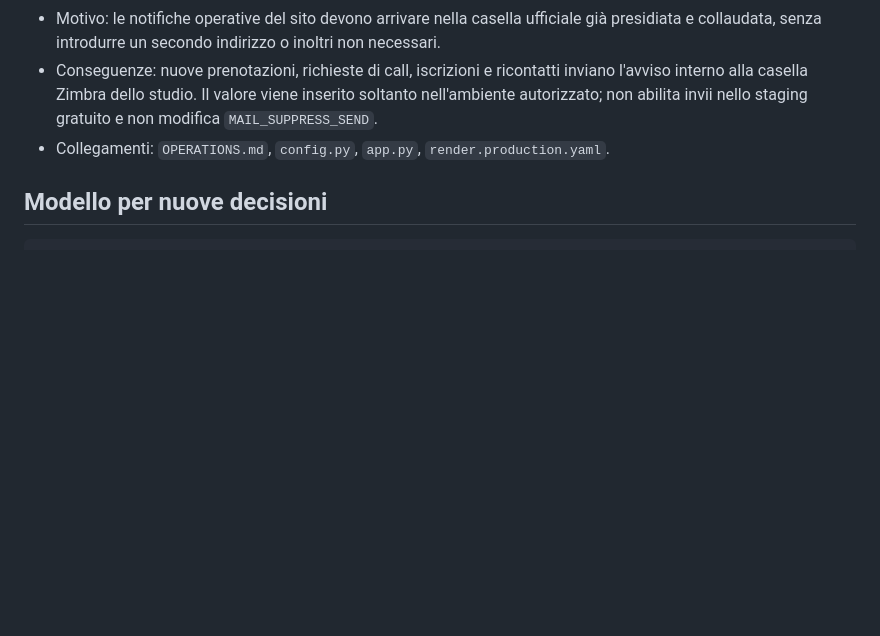
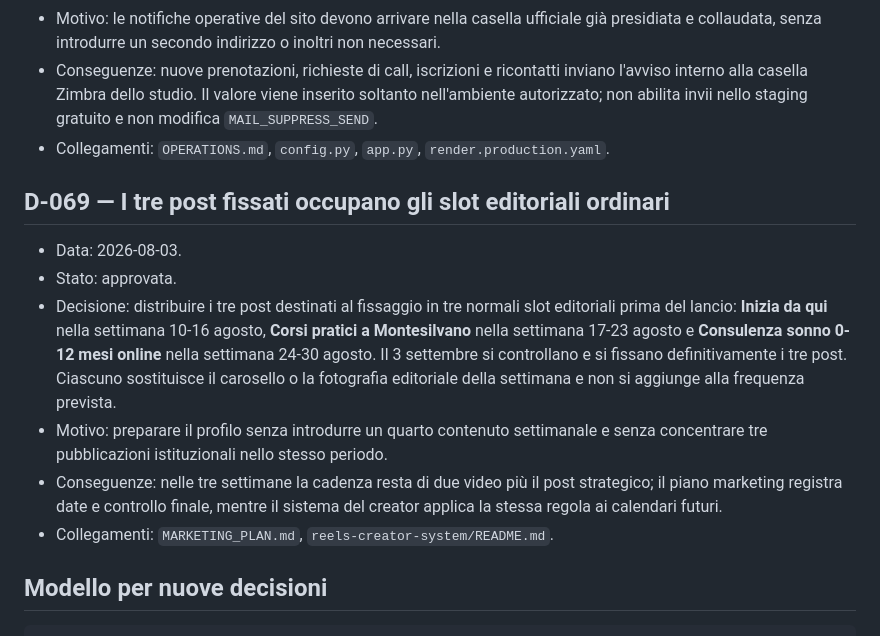
Before and after one commit to Arlindeion/studio-infermieristico, a Markdown page: docs/DECISIONS.md, the part around the change. Drawn GitHub-style; blank space fills up the shorter version.

Commit message:
Record pinned-post distribution

````diff
--- a/docs/DECISIONS.md
+++ b/docs/DECISIONS.md
@@ -574,6 +574,15 @@ Le decisioni precedenti sono registrate retrospettivamente nel luglio 2026 perch
 - Conseguenze: nuove prenotazioni, richieste di call, iscrizioni e ricontatti inviano l'avviso interno alla casella Zimbra dello studio. Il valore viene inserito soltanto nell'ambiente autorizzato; non abilita invii nello staging gratuito e non modifica `MAIL_SUPPRESS_SEND`.
 - Collegamenti: `OPERATIONS.md`, `config.py`, `app.py`, `render.production.yaml`.
 
+## D-069 — I tre post fissati occupano gli slot editoriali ordinari
+
+- Data: 2026-08-03.
+- Stato: approvata.
+- Decisione: distribuire i tre post destinati al fissaggio in tre normali slot editoriali prima del lancio: **Inizia da qui** nella settimana 10-16 agosto, **Corsi pratici a Montesilvano** nella settimana 17-23 agosto e **Consulenza sonno 0-12 mesi online** nella settimana 24-30 agosto. Il 3 settembre si controllano e si fissano definitivamente i tre post. Ciascuno sostituisce il carosello o la fotografia editoriale della settimana e non si aggiunge alla frequenza prevista.
+- Motivo: preparare il profilo senza introdurre un quarto contenuto settimanale e senza concentrare tre pubblicazioni istituzionali nello stesso periodo.
+- Conseguenze: nelle tre settimane la cadenza resta di due video più il post strategico; il piano marketing registra date e controllo finale, mentre il sistema del creator applica la stessa regola ai calendari futuri.
+- Collegamenti: `MARKETING_PLAN.md`, `reels-creator-system/README.md`.
+
 ## Modello per nuove decisioni
 
 ```markdown
````
Also changed, not shown: docs/reels-creator-system/README.md (line endings or trailing spaces).
